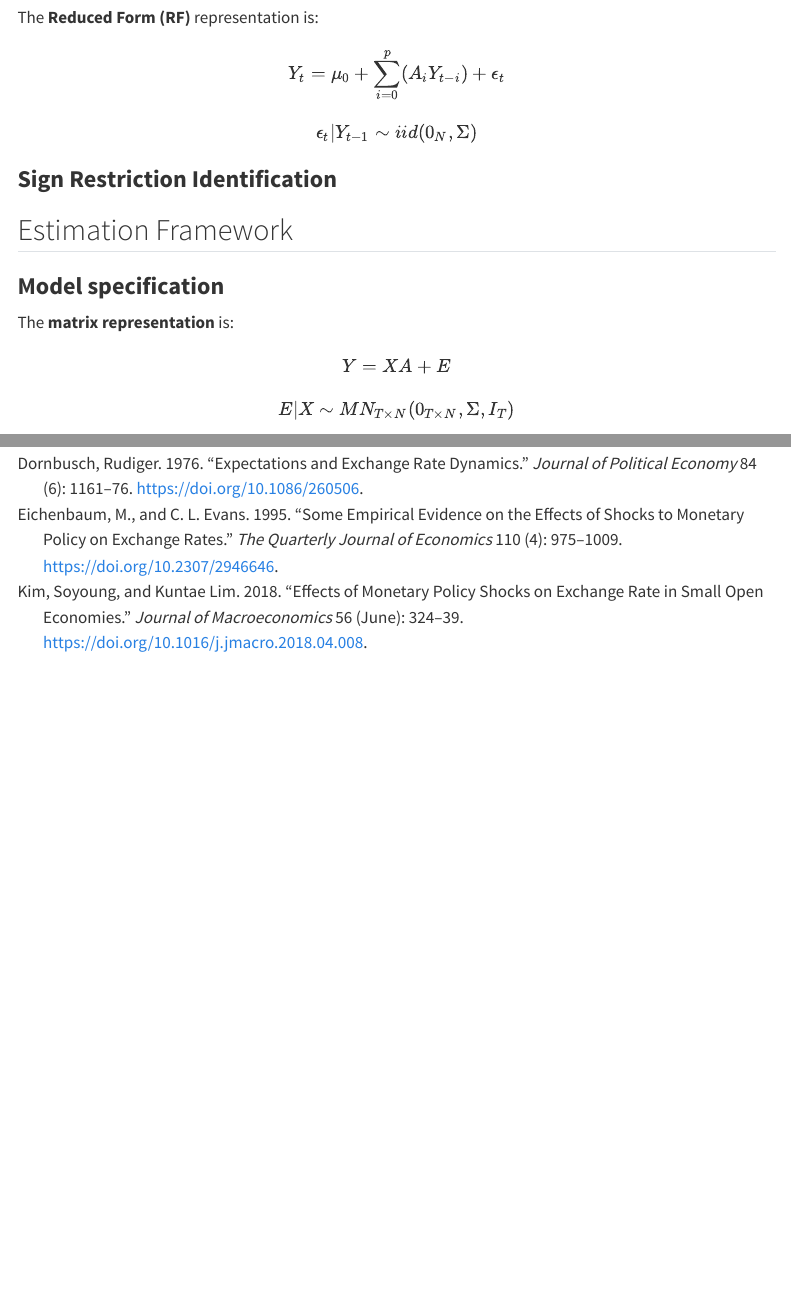
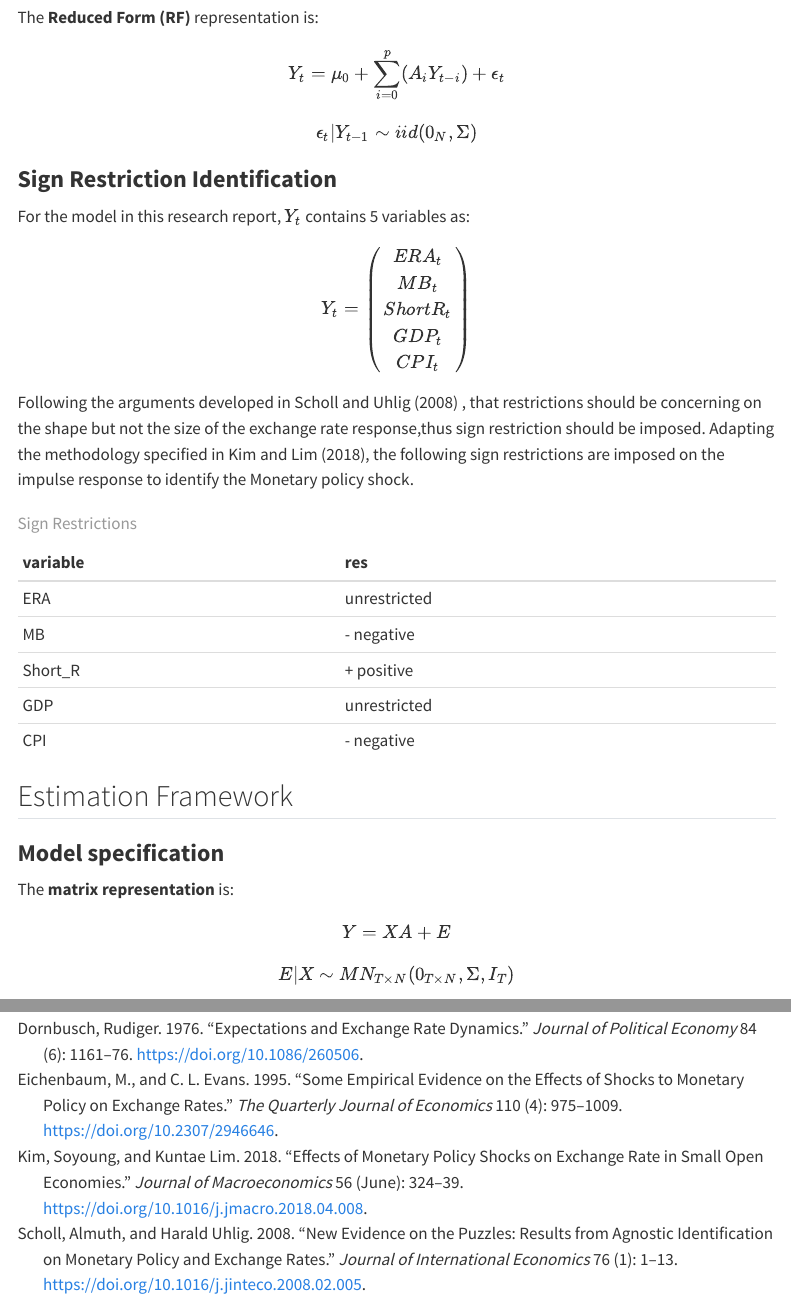
Before and after one commit to yufeimichelle/Macroeconometrics-, a Quarto document (index.qmd): the page in a window 1100 px wide, from 4590 px down, and a second part further down, joined at a grey line. Rendered offline with R 4.5, knitr and Pandoc in place of Quarto, with nearby package versions; some code elsewhere in the file could not run offline; menus at the side of the page are left out; long lines of code are wrapped.

Commit message:
Sign Restriction Identification
Sign Restriction Identification imposed, and references

````diff
--- a/index.qmd
+++ b/index.qmd
@@ -303,6 +303,28 @@ Y_{t} =\mu_{0}  + \sum_{i=0}^{p} (A_{i}Y_{t-i} )+\epsilon_{t}
 ```
 ### **Sign Restriction Identification**
 
+For the model in this research report, $Y_{t}$ contains 5 variables as:
+
+$$
+Y_{t}=\begin{pmatrix}ERA_{t} \\MB_{t} \\{ShortR}_{t} \\GDP_{t} \\CPI_{t}\end{pmatrix}
+$$
+
+Following the arguments developed in @scholl2008a , that restrictions should be concerning on the shape but not the size of the exchange rate response,thus sign restriction should be imposed. Adapting the methodology specified in @kim2018, the following sign restrictions are imposed on the impulse response to identify the Monetary policy shock.
+
+```{r}
+#| echo: false
+#| message: false
+variable <- c('ERA', 'MB', 'Short_R','GDP', 'CPI')
+res <- c('unrestricted','- negative','+ positive','unrestricted','- negative')
+
+table1 =data.frame(variable, res)
+
+
+knitr::kable(table1, caption = "Sign Restrictions")
+```
+
+
+
 ## Estimation Framework
 
 ### **Model specification**
````
Also changed, not shown: index.qmd (2 more changed lines).
